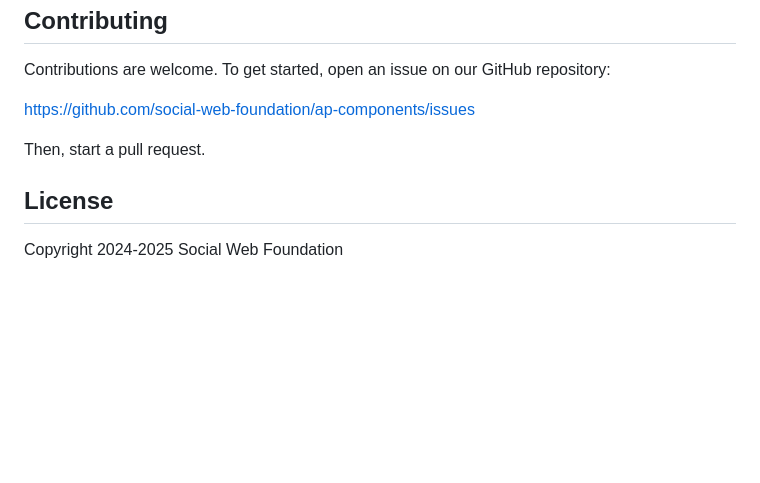
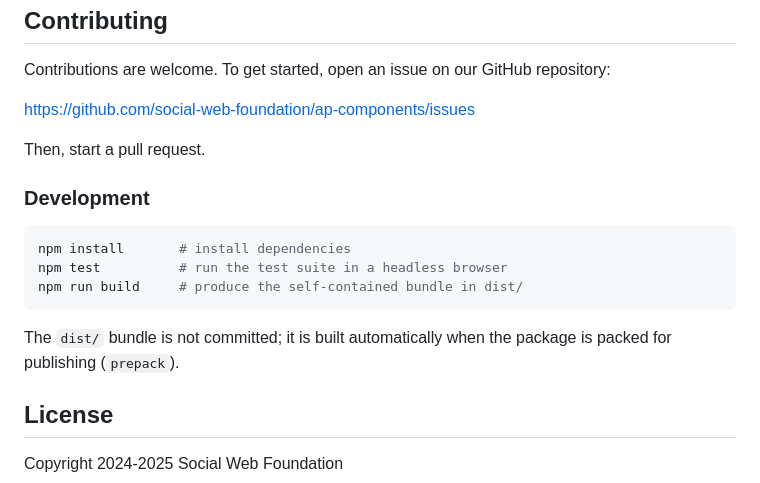
Before and after one commit to social-web-foundation/ap-components, a Markdown page: README.md, the part around the change. GitHub-like rendering; blank space fills up the shorter version.

Commit message:
doc: Development

````diff
--- a/README.md
+++ b/README.md
@@ -164,6 +164,17 @@ https://github.com/social-web-foundation/ap-components/issues
 
 Then, start a pull request.
 
+### Development
+
+```shell
+npm install       # install dependencies
+npm test          # run the test suite in a headless browser
+npm run build     # produce the self-contained bundle in dist/
+```
+
+The `dist/` bundle is not committed; it is built automatically when the package
+is packed for publishing (`prepack`).
+
 ## License
 
 Copyright 2024-2025 Social Web Foundation
````
